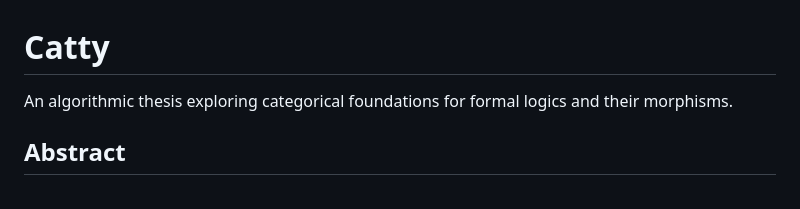
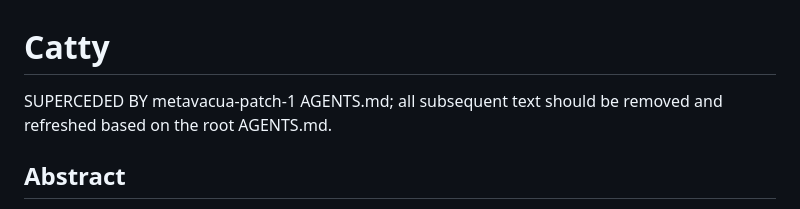
Before and after one commit to metavacua/CategoricalReasoner, a Markdown page: README.md, the part around the change. Drawn GitHub-style.

Commit message:
Revise README to reflect project updates
Updated README to indicate supersession by AGENTS.md and remove outdated content.

```diff
--- a/README.md
+++ b/README.md
@@ -1,6 +1,6 @@
 # Catty
 
-An algorithmic thesis exploring categorical foundations for formal logics and their morphisms.
+SUPERCEDED BY metavacua-patch-1 AGENTS.md; all subsequent text should be removed and refreshed based on the root AGENTS.md.
 
 ## Abstract
 
```
